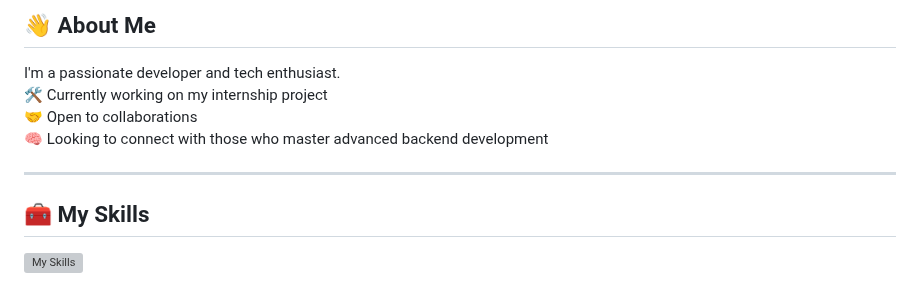
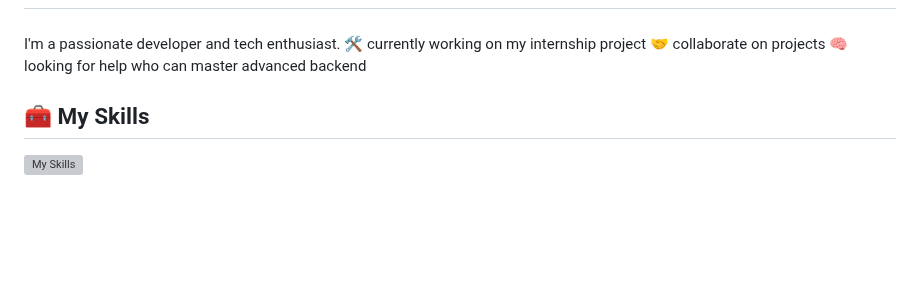
Before and after one commit to fazaanggapr/fazaanggapr, a Markdown page: README.md, the part around one of its changes. Drawn GitHub-style; blank space fills up the shorter version; grey boxes are pictures that could not be loaded.

```diff
--- a/README.md
+++ b/README.md
@@ -8,12 +9,10 @@
 
-## 👋 About Me
+###
 
-I'm a passionate developer and tech enthusiast.
-🛠️ Currently working on my internship project
-🤝 Open to collaborations
-🧠 Looking to connect with those who master advanced backend development
-
----
+<p align="left">I'm a passionate developer and tech enthusiast.
+🛠  currently working on my internship project
+🤝 collaborate on projects
+🧠 looking for help who can master advanced backend</p>
 
 ## 🧰 My Skills
 
```
Also changed, not shown: other parts of README.md (+4 -3 lines), img/github-header-image (23).png (added), img/github-header-image (40).png (added).
